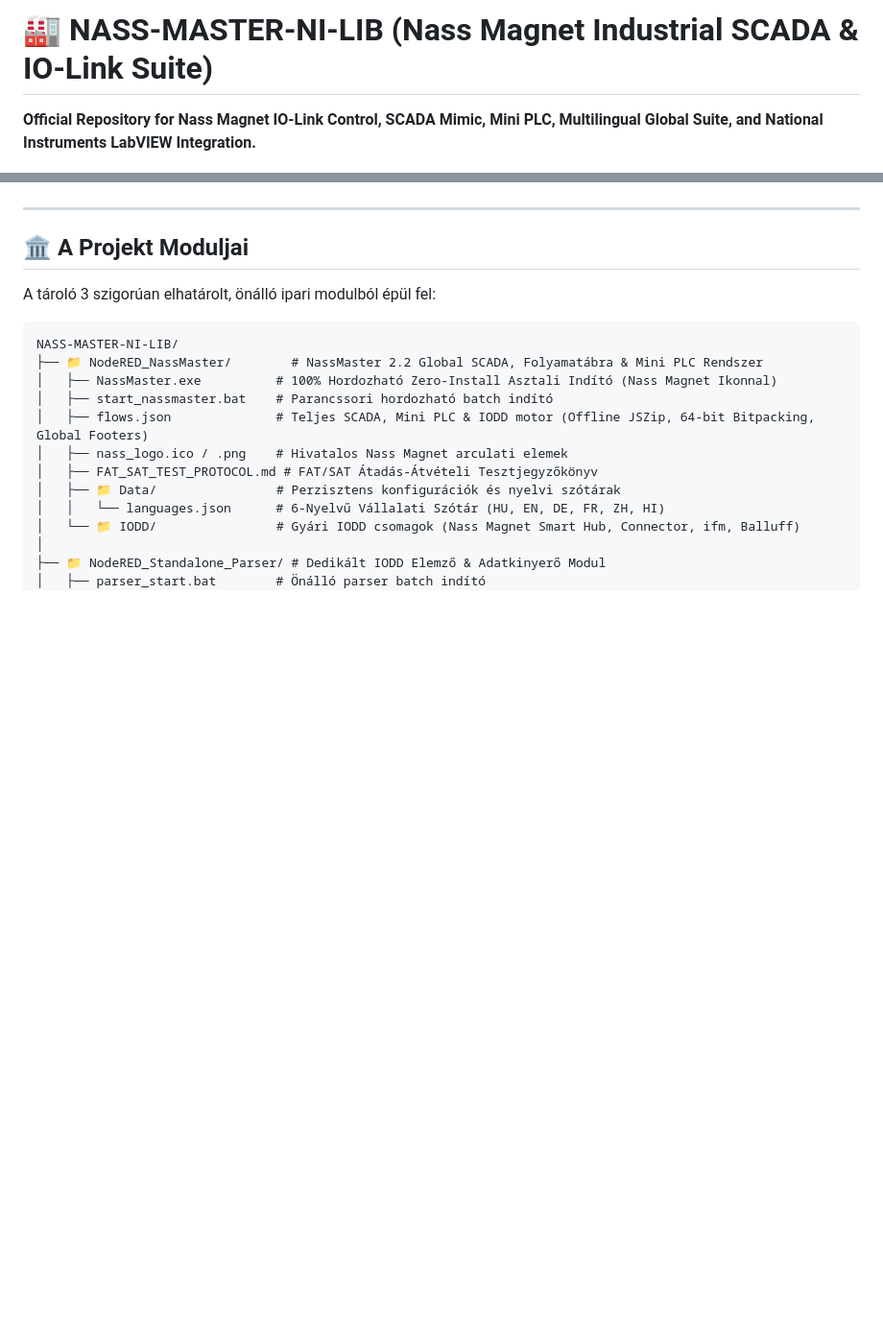
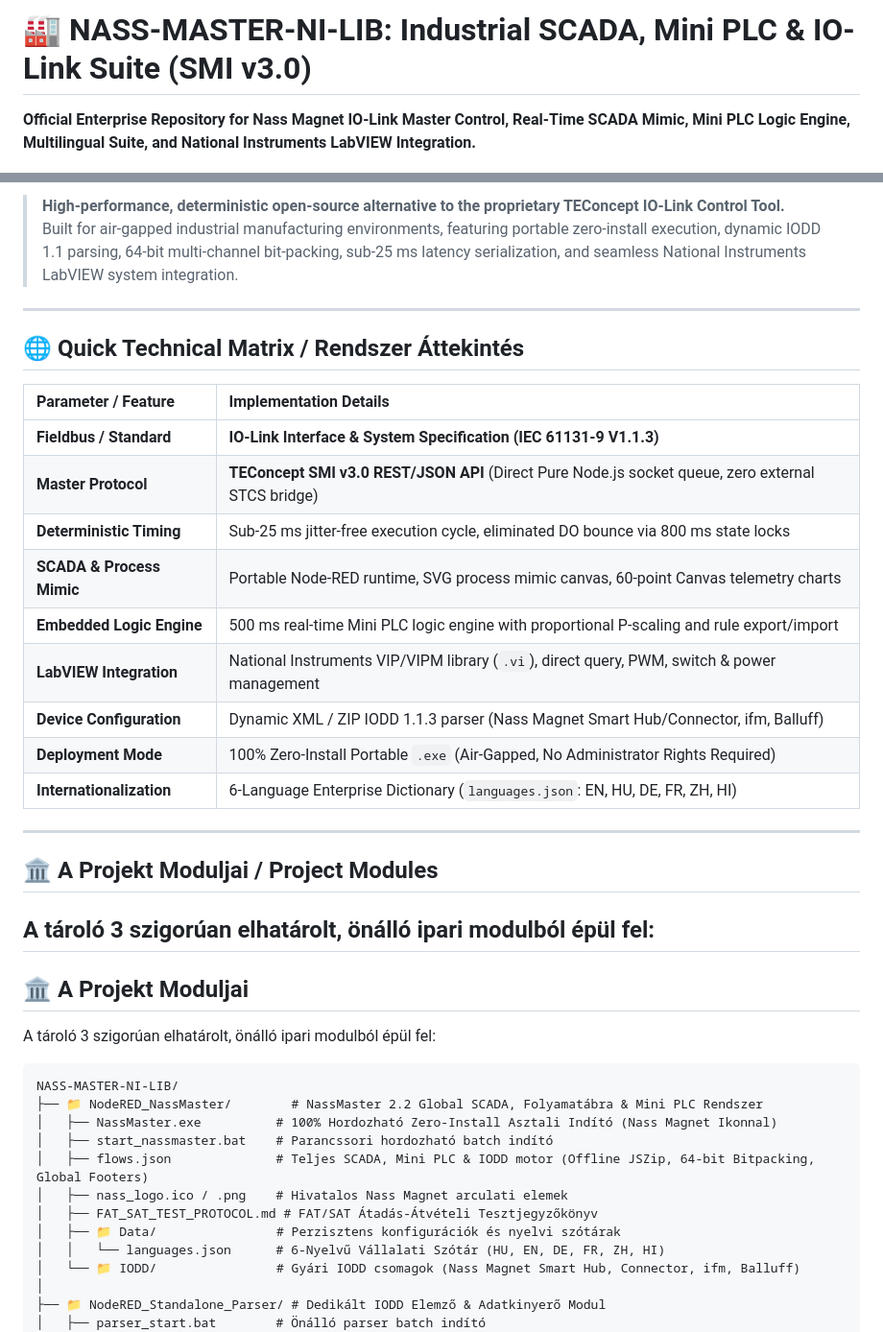
Before and after one commit to grezoo/NASS-MASTER-NI-LIB, a Markdown page: README.md, 2 parts joined by grey strips. Shown at 96% size. Drawn GitHub-style; blank space fills up the shorter version.

```diff
--- a/README.md
+++ b/README.md
@@ -1,6 +1,6 @@
-# 🏭 NASS-MASTER-NI-LIB (Nass Magnet Industrial SCADA & IO-Link Suite)
+# 🏭 NASS-MASTER-NI-LIB: Industrial SCADA, Mini PLC & IO-Link Suite (SMI v3.0)
 
-**Official Repository for Nass Magnet IO-Link Control, SCADA Mimic, Mini PLC, Multilingual Global Suite, and National Instruments LabVIEW Integration.**
+**Official Enterprise Repository for Nass Magnet IO-Link Master Control, Real-Time SCADA Mimic, Mini PLC Logic Engine, Multilingual Suite, and National Instruments LabVIEW Integration.**
 
 [![Release](https://img.shields.io/badge/Release-v2.2.0--global-gold.svg)](https://github.com/grezoo/NASS-MASTER-NI-LIB/releases/tag/v2.2.0-global)
 [![Stable Release](https://img.shields.io/badge/Release-v2.1.0--stable-magenta.svg)](https://github.com/grezoo/NASS-MASTER-NI-LIB/releases/tag/v2.1.0-stable)
@@ -11,4 +14,28 @@
 
+> **High-performance, deterministic open-source alternative to the proprietary TEConcept IO-Link Control Tool.**
+> Built for air-gapped industrial manufacturing environments, featuring portable zero-install execution, dynamic IODD 1.1 parsing, 64-bit multi-channel bit-packing, sub-25 ms latency serialization, and seamless National Instruments LabVIEW system integration.
+
+---
+
+## 🌐 Quick Technical Matrix / Rendszer Áttekintés
+
+| Parameter / Feature | Implementation Details |
+| :--- | :--- |
+| **Fieldbus / Standard** | **IO-Link Interface & System Specification (IEC 61131-9 V1.1.3)** |
+| **Master Protocol** | **TEConcept SMI v3.0 REST/JSON API** (Direct Pure Node.js socket queue, zero external STCS bridge) |
+| **Deterministic Timing** | Sub-25 ms jitter-free execution cycle, eliminated DO bounce via 800 ms state locks |
+| **SCADA & Process Mimic** | Portable Node-RED runtime, SVG process mimic canvas, 60-point Canvas telemetry charts |
+| **Embedded Logic Engine** | 500 ms real-time Mini PLC logic engine with proportional P-scaling and rule export/import |
+| **LabVIEW Integration** | National Instruments VIP/VIPM library (`.vi`), direct query, PWM, switch & power management |
+| **Device Configuration** | Dynamic XML / ZIP IODD 1.1.3 parser (Nass Magnet Smart Hub/Connector, ifm, Balluff) |
+| **Deployment Mode** | 100% Zero-Install Portable `.exe` (Air-Gapped, No Administrator Rights Required) |
+| **Internationalization** | 6-Language Enterprise Dictionary (`languages.json`: EN, HU, DE, FR, ZH, HI) |
+
+---
+
+## 🏛️ A Projekt Moduljai / Project Modules
+
+A tároló 3 szigorúan elhatárolt, önálló ipari modulból épül fel:
 ---
 
 ## 🏛️ A Projekt Moduljai
```
Also changed, not shown: other parts of README.md (+7 -4 lines).
